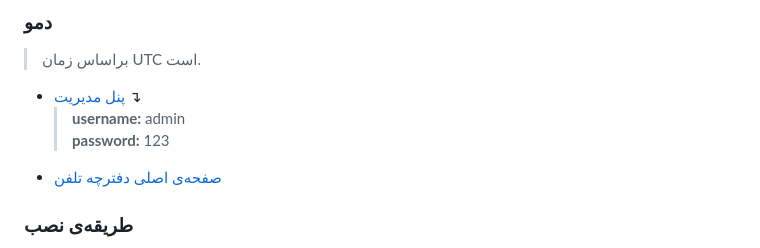
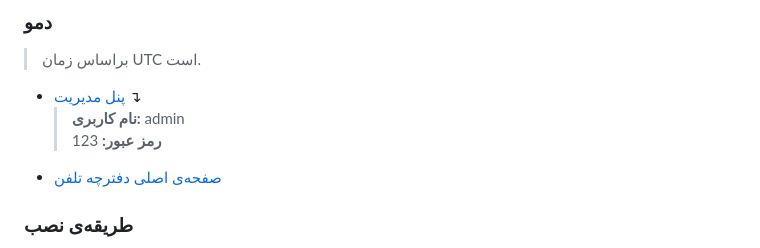
Before and after one commit to ramoures/PHP-Phone-Book, a Markdown page: readme-fa.md, the part around the change. Drawn GitHub-style.

```diff
--- a/readme-fa.md
+++ b/readme-fa.md
@@ -12,7 +12,7 @@
 > براساس زمان UTC است.
 
 - [پنل مدیریت](https://awaweb.ir/projects/free/php_phone_book/admin2023) &#8628;
-  > **username:** admin<br>  **password:** 123
+  > **نام کاربری:** admin<br>  **رمز عبور:** 123
 - [صفحه‌ی اصلی دفترچه تلفن](https://awaweb.ir/projects/free/php_phone_book)
 
 ### طریقه‌ی نصب
```
